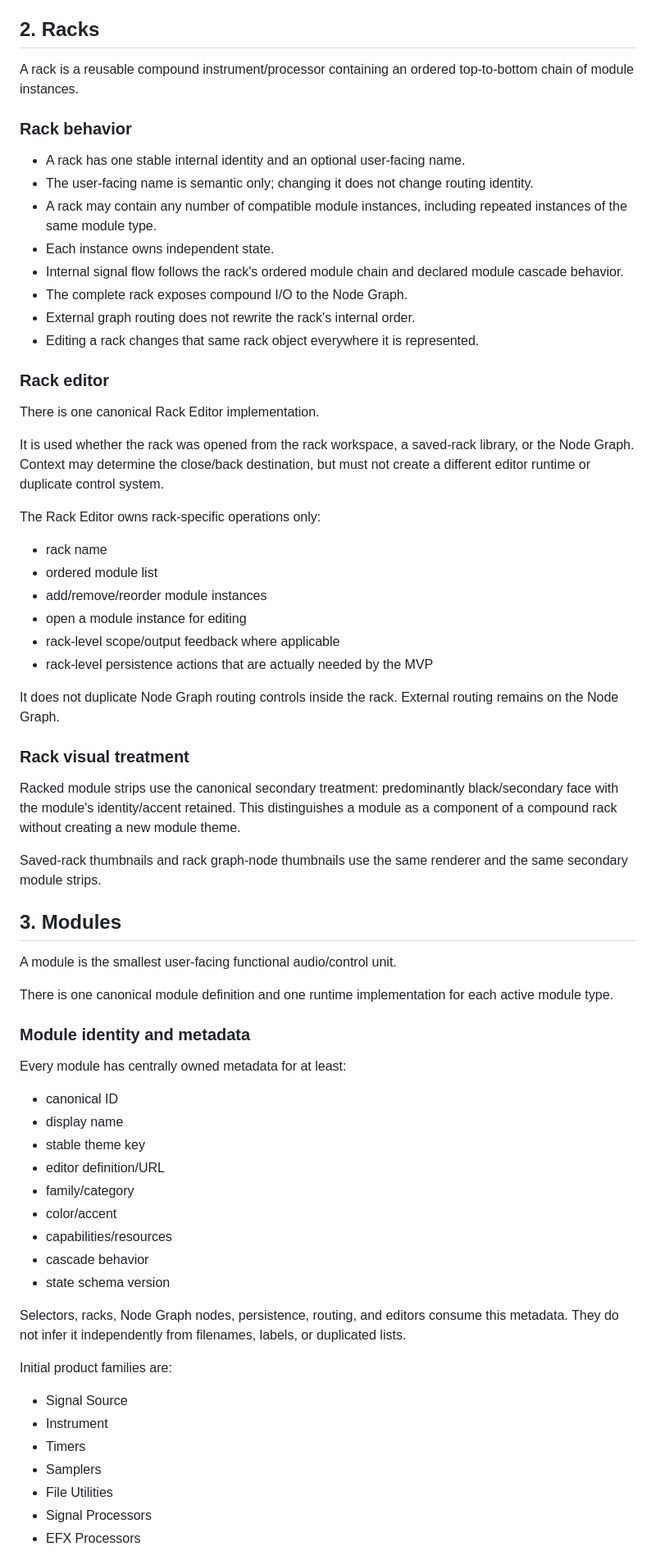
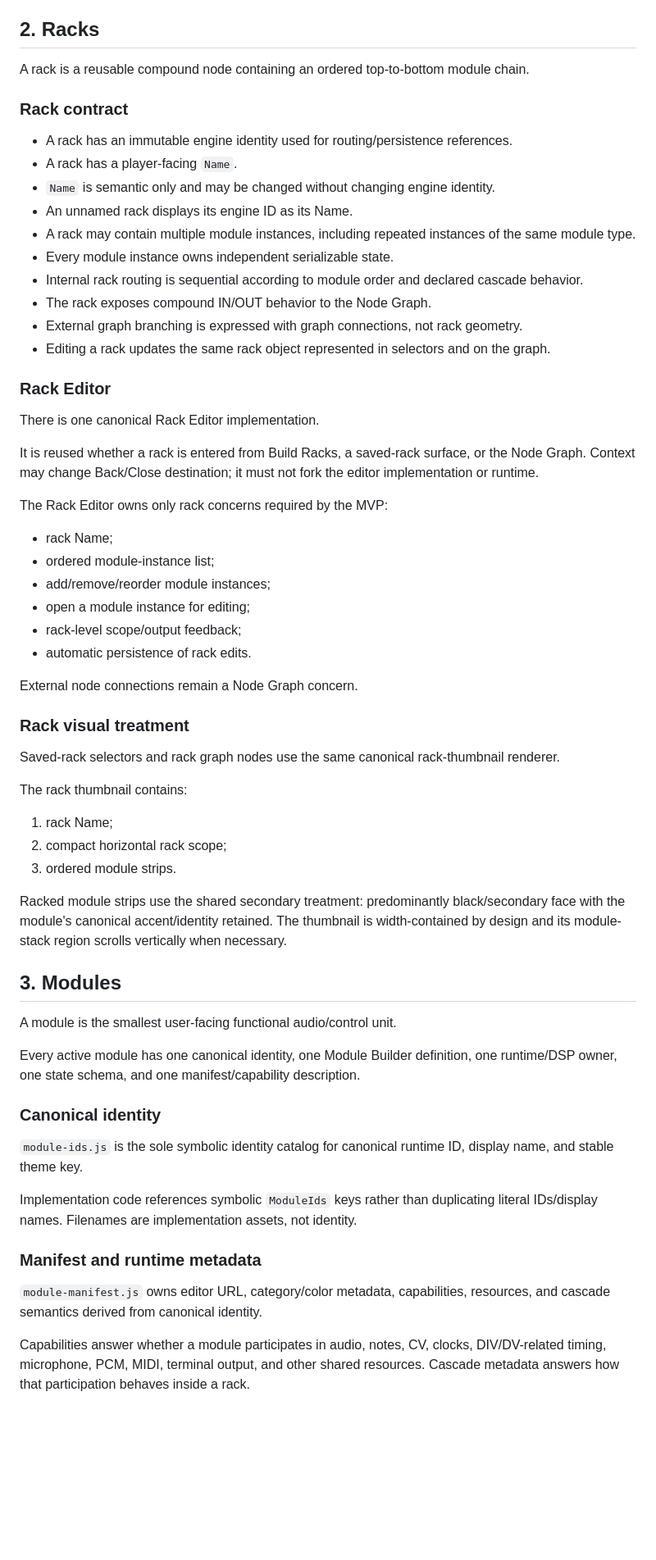
Before and after one commit to LuckyNate/MultiSynth, a Markdown page: docs/FINISHED_PRODUCT_ARCHITECTURE.md, the part around one of its changes. Shown at 82% size. Drawn GitHub-style; blank space fills up the shorter version.

Commit message:
docs: align finished product architecture with canonical MultiSynth specs

```diff
--- a/docs/FINISHED_PRODUCT_ARCHITECTURE.md
+++ b/docs/FINISHED_PRODUCT_ARCHITECTURE.md
@@ -54,71 +66,65 @@ The graph must not implement a second module editor or second rack editor. It mo
 
 ## 2. Racks
 
-A rack is a reusable compound instrument/processor containing an ordered top-to-bottom chain of module instances.
+A rack is a reusable compound node containing an ordered top-to-bottom module chain.
 
-### Rack behavior
+### Rack contract
 
-- A rack has one stable internal identity and an optional user-facing name.
-- The user-facing name is semantic only; changing it does not change routing identity.
-- A rack may contain any number of compatible module instances, including repeated instances of the same module type.
-- Each instance owns independent state.
-- Internal signal flow follows the rack's ordered module chain and declared module cascade behavior.
-- The complete rack exposes compound I/O to the Node Graph.
-- External graph routing does not rewrite the rack's internal order.
-- Editing a rack changes that same rack object everywhere it is represented.
+- A rack has an immutable engine identity used for routing/persistence references.
+- A rack has a player-facing `Name`.
+- `Name` is semantic only and may be changed without changing engine identity.
+- An unnamed rack displays its engine ID as its Name.
+- A rack may contain multiple module instances, including repeated instances of the same module type.
+- Every module instance owns independent serializable state.
+- Internal rack routing is sequential according to module order and declared cascade behavior.
+- The rack exposes compound IN/OUT behavior to the Node Graph.
+- External graph branching is expressed with graph connections, not rack geometry.
+- Editing a rack updates the same rack object represented in selectors and on the graph.
 
-### Rack editor
+### Rack Editor
 
 There is one canonical Rack Editor implementation.
 
-It is used whether the rack was opened from the rack workspace, a saved-rack library, or the Node Graph. Context may determine the close/back destination, but must not create a different editor runtime or duplicate control system.
+It is reused whether a rack is entered from Build Racks, a saved-rack surface, or the Node Graph. Context may change Back/Close destination; it must not fork the editor implementation or runtime.
 
-The Rack Editor owns rack-specific operations only:
+The Rack Editor owns only rack concerns required by the MVP:
 
-- rack name
-- ordered module list
-- add/remove/reorder module instances
-- open a module instance for editing
-- rack-level scope/output feedback where applicable
-- rack-level persistence actions that are actually needed by the MVP
+- rack Name;
+- ordered module-instance list;
+- add/remove/reorder module instances;
+- open a module instance for editing;
+- rack-level scope/output feedback;
+- automatic persistence of rack edits.
 
-It does not duplicate Node Graph routing controls inside the rack. External routing remains on the Node Graph.
+External node connections remain a Node Graph concern.
 
 ### Rack visual treatment
 
-Racked module strips use the canonical secondary treatment: predominantly black/secondary face with the module's identity/accent retained. This distinguishes a module as a component of a compound rack without creating a new module theme.
+Saved-rack selectors and rack graph nodes use the same canonical rack-thumbnail renderer.
 
-Saved-rack thumbnails and rack graph-node thumbnails use the same renderer and the same secondary module strips.
+The rack thumbnail contains:
+
+1. rack Name;
+2. compact horizontal rack scope;
+3. ordered module strips.
+
+Racked module strips use the shared secondary treatment: predominantly black/secondary face with the module's canonical accent/identity retained. The thumbnail is width-contained by design and its module-stack region scrolls vertically when necessary.
 
 ## 3. Modules
 
 A module is the smallest user-facing functional audio/control unit.
 
-There is one canonical module definition and one runtime implementation for each active module type.
+Every active module has one canonical identity, one Module Builder definition, one runtime/DSP owner, one state schema, and one manifest/capability description.
 
-### Module identity and metadata
+### Canonical identity
 
-Every module has centrally owned metadata for at least:
+`module-ids.js` is the sole symbolic identity catalog for canonical runtime ID, display name, and stable theme key.
 
-- canonical ID
-- display name
-- stable theme key
-- editor definition/URL
-- family/category
-- color/accent
-- capabilities/resources
-- cascade behavior
-- state schema version
+Implementation code references symbolic `ModuleIds` keys rather than duplicating literal IDs/display names. Filenames are implementation assets, not identity.
 
-Selectors, racks, Node Graph nodes, persistence, routing, and editors consume this metadata. They do not infer it independently from filenames, labels, or duplicated lists.
+### Manifest and runtime metadata
 
-Initial product families are:
+`module-manifest.js` owns editor URL, category/color metadata, capabilities, resources, and cascade semantics derived from canonical identity.
 
-- Signal Source
-- Instrument
-- Timers
-- Samplers
-- File Utilities
-- Signal Processors
-- EFX Processors
+Capabilities answer whether a module participates in audio, notes, CV, clocks, DIV/DV-related timing, microphone, PCM, MIDI, terminal output, and other shared resources. Cascade metadata answers how that participation behaves inside a rack.
 
```
Also changed, not shown: other parts of docs/FINISHED_PRODUCT_ARCHITECTURE.md (+206 -126 lines).
